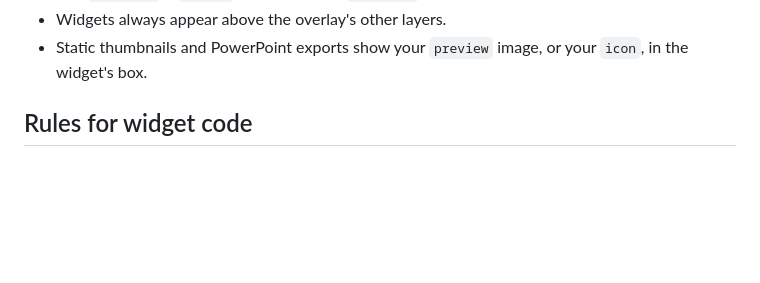
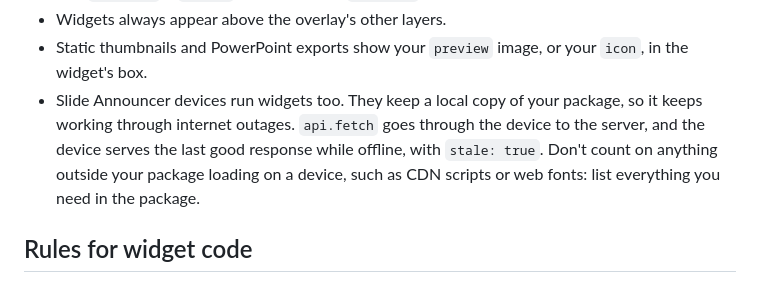
Before and after one commit to fiforms/overlaywidgets, a Markdown page: README.md, the part around the change. Rendered like a GitHub page; blank space fills up the shorter version.

```diff
--- a/README.md
+++ b/README.md
@@ -113,6 +113,7 @@ export function mount(el, { width, height, params, api }) {
   - `api.mode` is `'live'` on screens and `'editor'` in the overlay editor's live preview.
 - Widgets always appear above the overlay's other layers.
 - Static thumbnails and PowerPoint exports show your `preview` image, or your `icon`, in the widget's box.
+- Slide Announcer devices run widgets too. They keep a local copy of your package, so it keeps working through internet outages. `api.fetch` goes through the device to the server, and the device serves the last good response while offline, with `stale: true`. Don't count on anything outside your package loading on a device, such as CDN scripts or web fonts: list everything you need in the package.
 
 ## Rules for widget code
 
```
